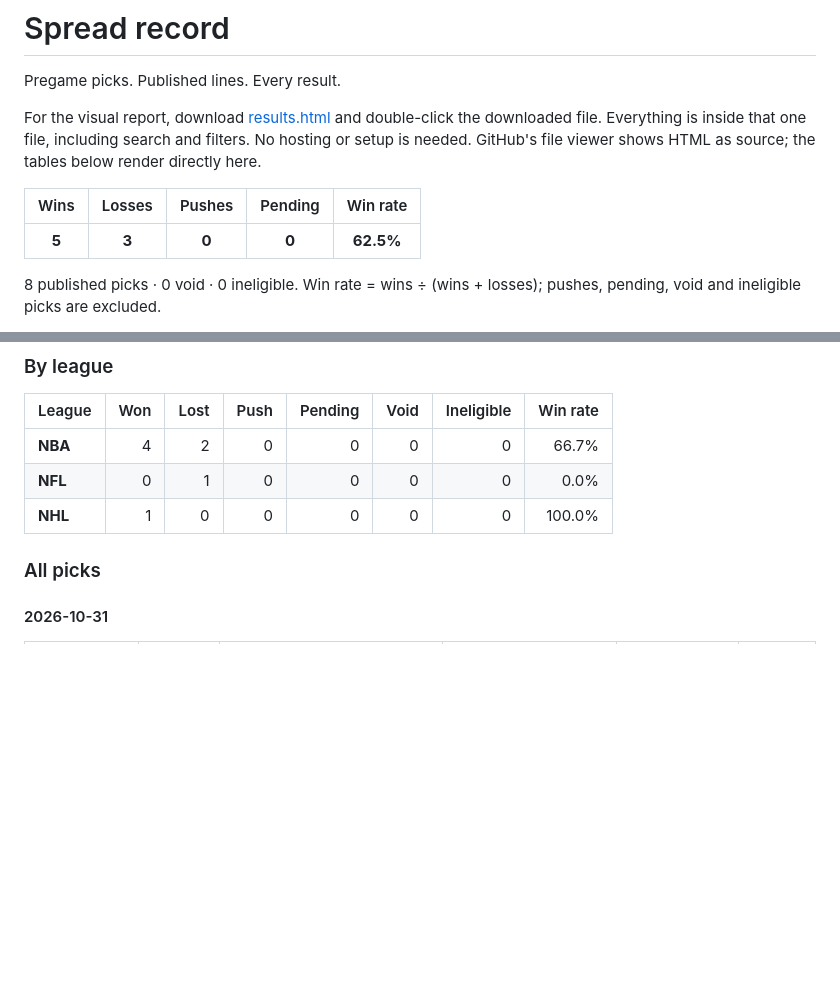
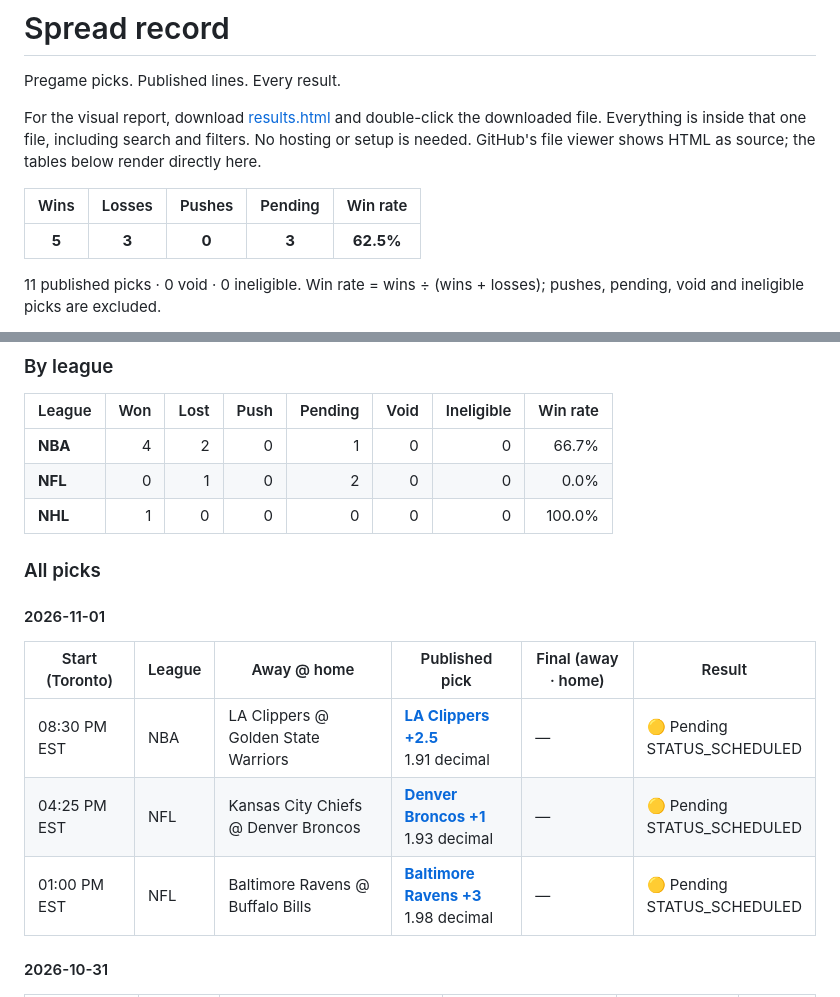
Before and after one commit to jjoaqu7/spread-record, a Markdown page: README.md, 2 parts joined by grey strips. GitHub-like rendering; blank space fills up the shorter version.

Commit message:
Update spread results

```diff
--- a/README.md
+++ b/README.md
@@ -6,7 +6,7 @@ For the visual report, download [results.html](results.html) and double-click th
 
 | Wins | Losses | Pushes | Pending | Win rate |
 |:---:|:---:|:---:|:---:|:---:|
-| **5** | **3** | **0** | **0** | **62.5%** |
+| **5** | **3** | **0** | **3** | **62.5%** |
 
-8 published picks · 0 void · 0 ineligible. Win rate = wins ÷ (wins + losses); pushes, pending, void and ineligible picks are excluded.
+11 published picks · 0 void · 0 ineligible. Win rate = wins ÷ (wins + losses); pushes, pending, void and ineligible picks are excluded.
 
@@ -16,12 +16,20 @@ Last checked: **Nov 01, 2026 · 09:43 AM EST**. Times below use America/Toronto.
 
 | League | Won | Lost | Push | Pending | Void | Ineligible | Win rate |
 |---|---:|---:|---:|---:|---:|---:|---:|
-| **NBA** | 4 | 2 | 0 | 0 | 0 | 0 | 66.7% |
-| **NFL** | 0 | 1 | 0 | 0 | 0 | 0 | 0.0% |
+| **NBA** | 4 | 2 | 0 | 1 | 0 | 0 | 66.7% |
+| **NFL** | 0 | 1 | 0 | 2 | 0 | 0 | 0.0% |
 | **NHL** | 1 | 0 | 0 | 0 | 0 | 0 | 100.0% |
 
 ### All picks
 
+
+#### 2026-11-01
+
+| Start (Toronto) | League | Away @ home | Published pick | Final (away · home) | Result |
+|---|---|---|---|---|---|
+| 08:30 PM EST | NBA | LA Clippers @ Golden State Warriors | **[LA Clippers +2.5](<https://github.com/jjoaqu7/spread-record/releases/tag/picks-2026-11-01>)**<br>1.91 decimal | — | 🟡 Pending<br>STATUS_SCHEDULED |
+| 04:25 PM EST | NFL | Kansas City Chiefs @ Denver Broncos | **[Denver Broncos +1](<https://github.com/jjoaqu7/spread-record/releases/tag/picks-2026-11-01>)**<br>1.93 decimal | — | 🟡 Pending<br>STATUS_SCHEDULED |
+| 01:00 PM EST | NFL | Baltimore Ravens @ Buffalo Bills | **[Baltimore Ravens +3](<https://github.com/jjoaqu7/spread-record/releases/tag/picks-2026-11-01>)**<br>1.98 decimal | — | 🟡 Pending<br>STATUS_SCHEDULED |
 
 #### 2026-10-31
 
```
Also changed, not shown: other parts of README.md (+1 -1 lines).
